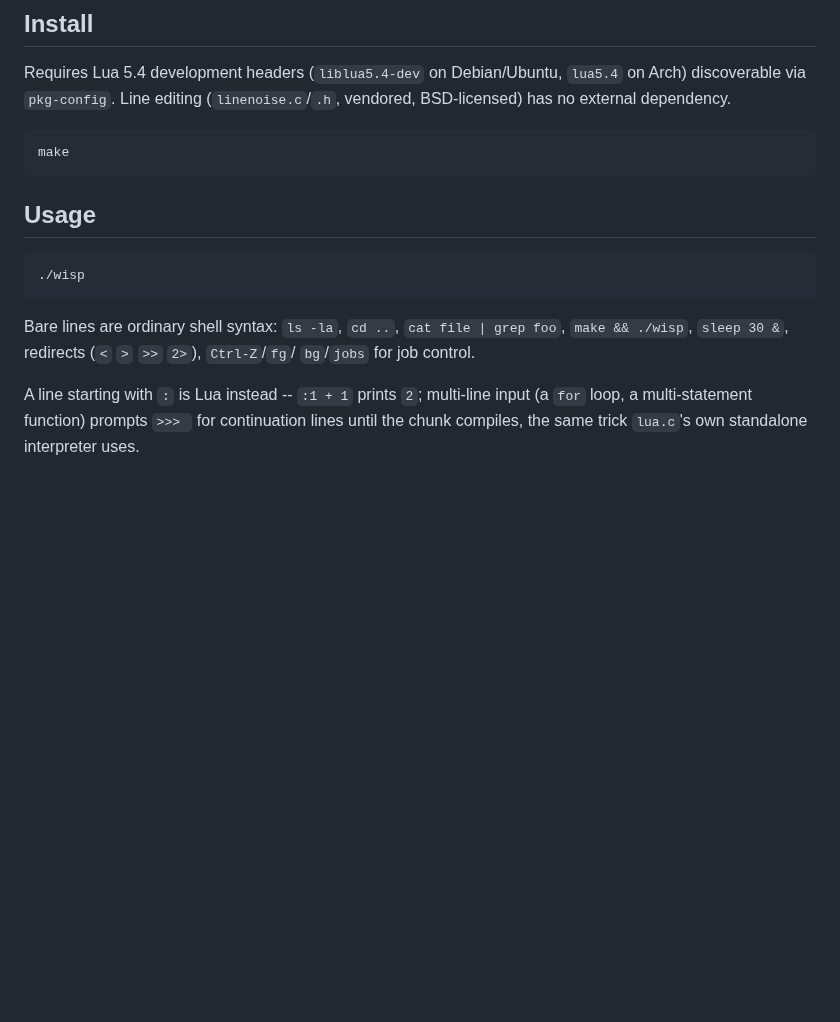
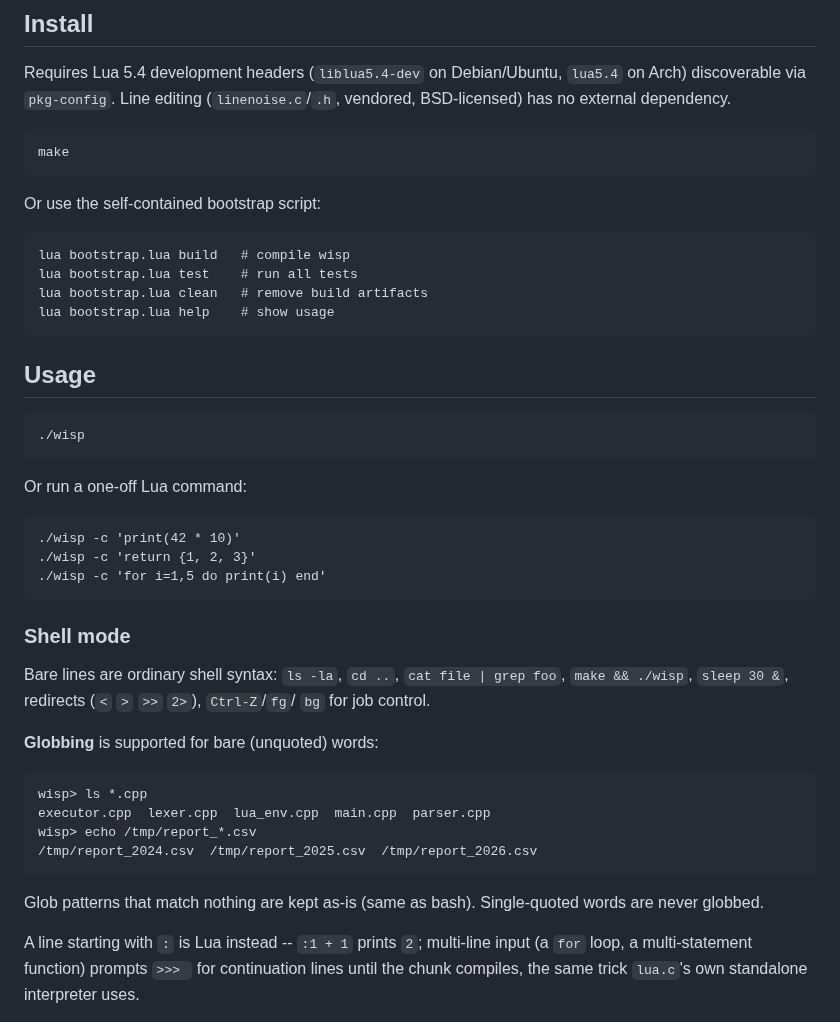
Before and after one commit to Hinikaa/wisp, a Markdown page: README.md, the part around one of its changes. Drawn GitHub-style; blank space fills up the shorter version.

````diff
--- a/README.md
+++ b/README.md
@@ -38,15 +42,46 @@ Requires Lua 5.4 development headers (`liblua5.4-dev` on Debian/Ubuntu,
 make
 ```
 
+Or use the self-contained bootstrap script:
+
+```
+lua bootstrap.lua build   # compile wisp
+lua bootstrap.lua test    # run all tests
+lua bootstrap.lua clean   # remove build artifacts
+lua bootstrap.lua help    # show usage
+```
+
 ## Usage
 
 ```
 ./wisp
 ```
 
+Or run a one-off Lua command:
+
+```
+./wisp -c 'print(42 * 10)'
+./wisp -c 'return {1, 2, 3}'
+./wisp -c 'for i=1,5 do print(i) end'
+```
+
+### Shell mode
+
 Bare lines are ordinary shell syntax: `ls -la`, `cd ..`, `cat file | grep foo`,
 `make && ./wisp`, `sleep 30 &`, redirects (`<` `>` `>>` `2>`), `Ctrl-Z`/`fg`/
-`bg`/`jobs` for job control.
+`bg` for job control.
+
+**Globbing** is supported for bare (unquoted) words:
+
+```
+wisp> ls *.cpp
+executor.cpp  lexer.cpp  lua_env.cpp  main.cpp  parser.cpp
+wisp> echo /tmp/report_*.csv
+/tmp/report_2024.csv  /tmp/report_2025.csv  /tmp/report_2026.csv
+```
+
+Glob patterns that match nothing are kept as-is (same as bash). Single-quoted
+words are never globbed.
 
 A line starting with `:` is Lua instead -- `:1 + 1` prints `2`; multi-line
 input (a `for` loop, a multi-statement function) prompts `>>> ` for
````
Also changed, not shown: other parts of README.md (+59 -17 lines), wisp-demo.gif (added), 7 other files.
